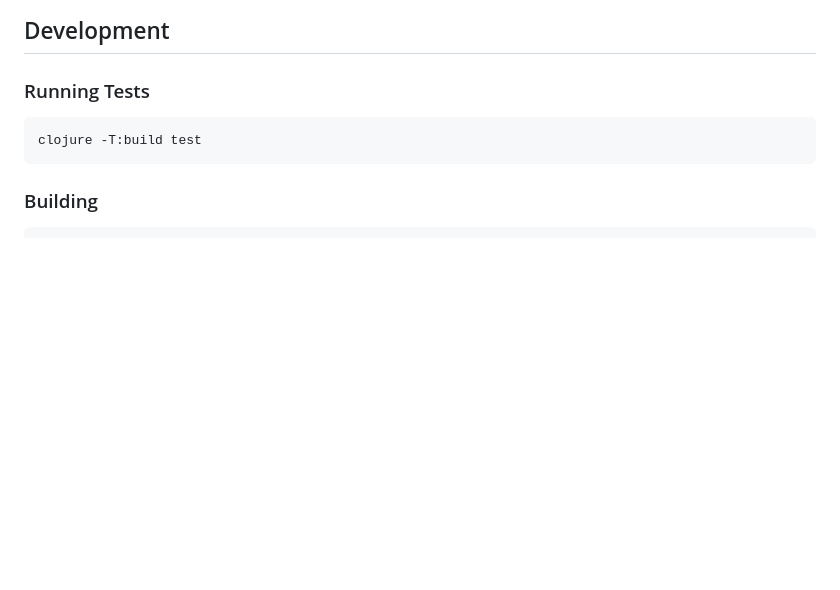
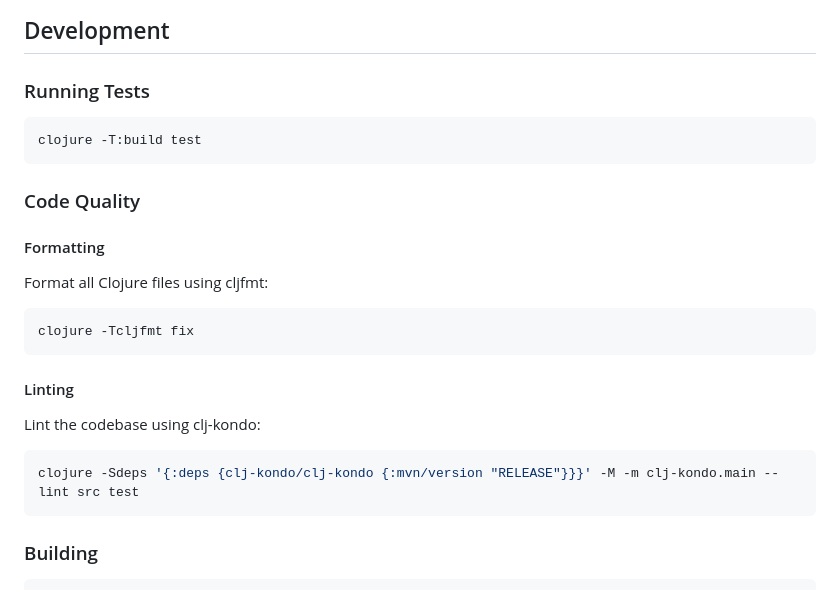
Before and after one commit to jramosg/color-tools, a Markdown page: README.md, the part around the change. Rendered like a GitHub page; blank space fills up the shorter version.

Commit message:
Add code quality section to README.md: include formatting and linting instructions

````diff
--- a/README.md
+++ b/README.md
@@ -261,6 +261,20 @@ Key namespaces:
 clojure -T:build test
 ```
 
+### Code Quality
+
+#### Formatting
+Format all Clojure files using cljfmt:
+```bash
+clojure -Tcljfmt fix
+```
+
+#### Linting
+Lint the codebase using clj-kondo:
+```bash
+clojure -Sdeps '{:deps {clj-kondo/clj-kondo {:mvn/version "RELEASE"}}}' -M -m clj-kondo.main --lint src test
+```
+
 ### Building
 
 ```bash
````
